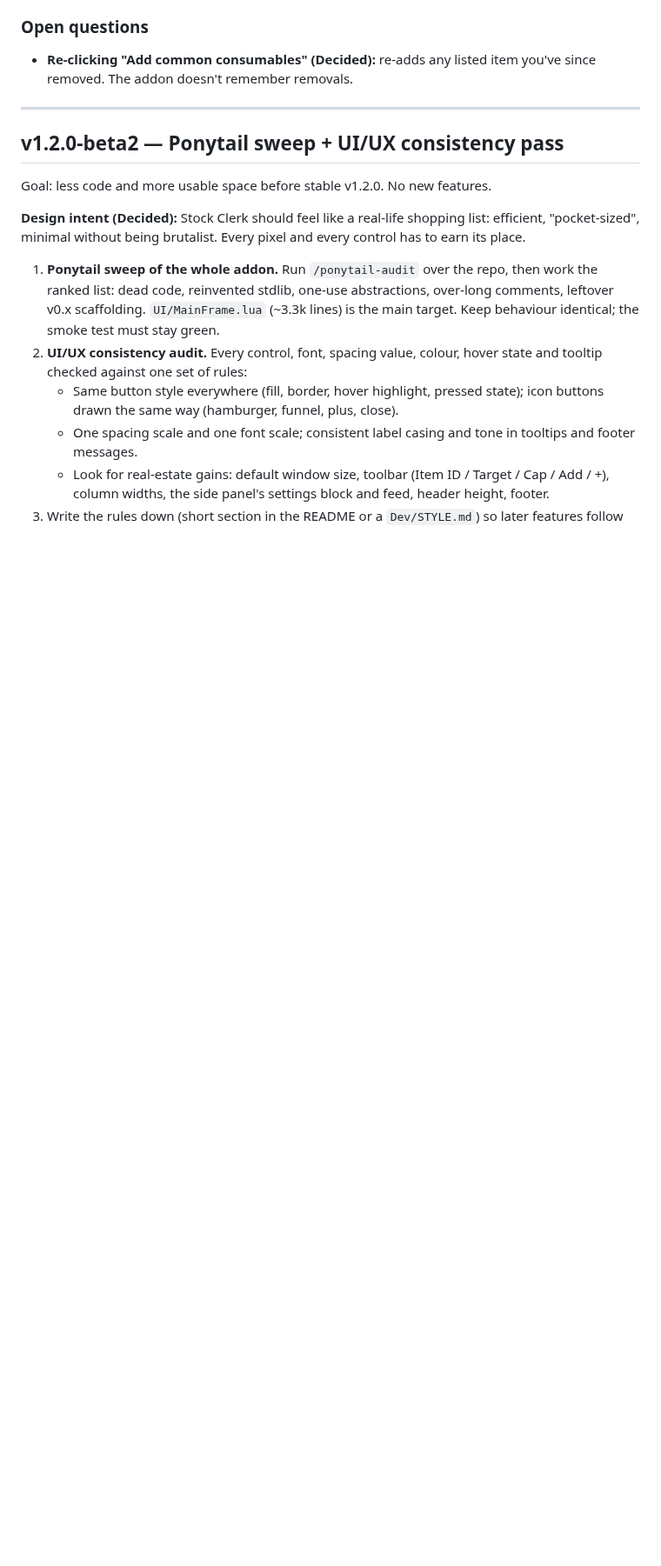
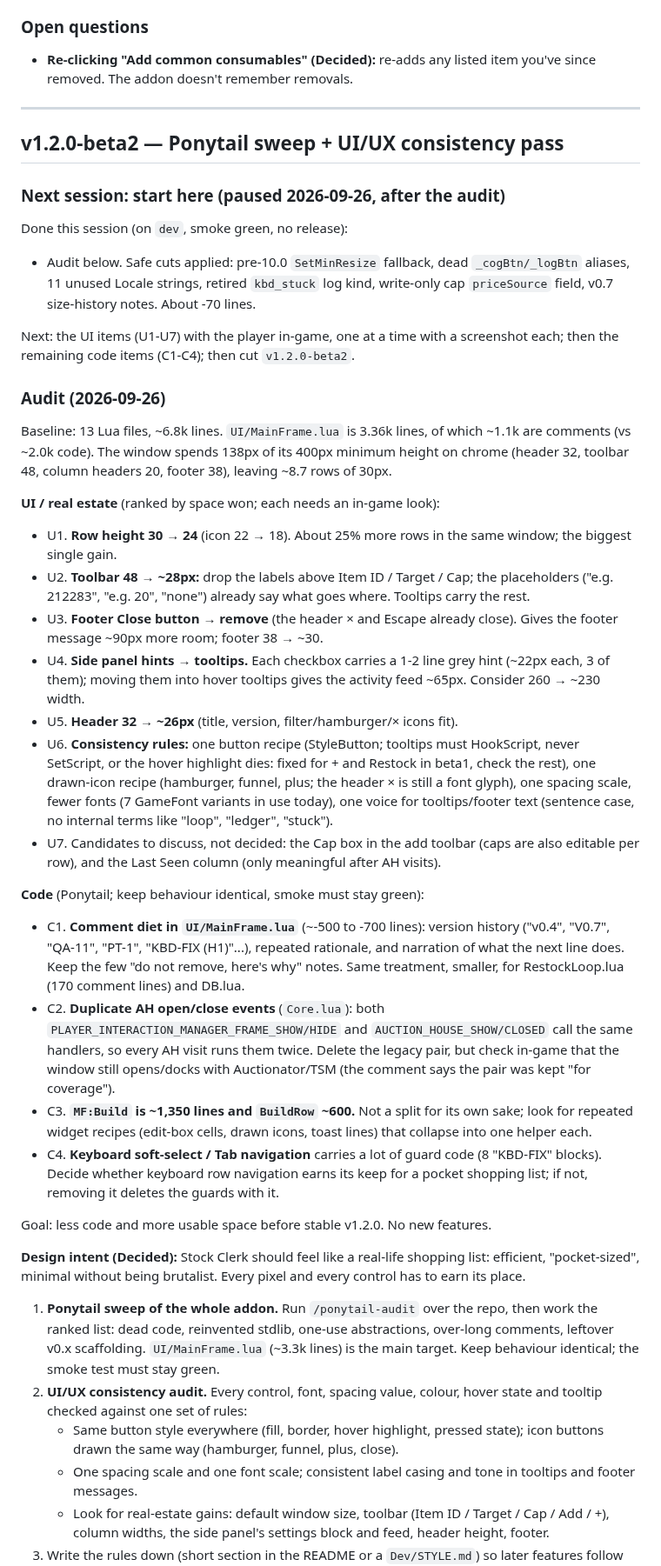
Before and after one commit to TheWolfIsLoose/StockClerk, a Markdown page: Dev/ROADMAP.md, the part around the change. Shown at 87% size. GitHub-like rendering; blank space fills up the shorter version.

Commit message:
roadmap: beta2 audit (UI real estate + code) and next-session handoff
Co-Authored-By: Claude Opus 5.5 <noreply@anthropic.com>
Claude-Session: https://claude.ai/code/session_01Hr5Cccf28hxgMqFipghFur

```diff
--- a/Dev/ROADMAP.md
+++ b/Dev/ROADMAP.md
@@ -272,6 +272,68 @@ Your list, caps and settings carry over unchanged.
 
 ## v1.2.0-beta2 — Ponytail sweep + UI/UX consistency pass
 
+### Next session: start here (paused 2026-09-26, after the audit)
+
+Done this session (on `dev`, smoke green, no release):
+- Audit below. Safe cuts applied: pre-10.0 `SetMinResize` fallback, dead
+  `_cogBtn/_logBtn` aliases, 11 unused Locale strings, retired
+  `kbd_stuck` log kind, write-only cap `priceSource` field, v0.7
+  size-history notes. About -70 lines.
+
+Next: the UI items (U1-U7) with the player in-game, one at a time with a
+screenshot each; then the remaining code items (C1-C4); then cut
+`v1.2.0-beta2`.
+
+### Audit (2026-09-26)
+
+Baseline: 13 Lua files, ~6.8k lines. `UI/MainFrame.lua` is 3.36k lines,
+of which ~1.1k are comments (vs ~2.0k code). The window spends 138px of
+its 400px minimum height on chrome (header 32, toolbar 48, column
+headers 20, footer 38), leaving ~8.7 rows of 30px.
+
+**UI / real estate** (ranked by space won; each needs an in-game look):
+- U1. **Row height 30 → 24** (icon 22 → 18). About 25% more rows in the
+  same window; the biggest single gain.
+- U2. **Toolbar 48 → ~28px:** drop the labels above Item ID / Target /
+  Cap; the placeholders ("e.g. 212283", "e.g. 20", "none") already say
+  what goes where. Tooltips carry the rest.
+- U3. **Footer Close button → remove** (the header × and Escape already
+  close). Gives the footer message ~90px more room; footer 38 → ~30.
+- U4. **Side panel hints → tooltips.** Each checkbox carries a 1-2 line
+  grey hint (~22px each, 3 of them); moving them into hover tooltips
+  gives the activity feed ~65px. Consider 260 → ~230 width.
+- U5. **Header 32 → ~26px** (title, version, filter/hamburger/× icons fit).
+- U6. **Consistency rules:** one button recipe (StyleButton; tooltips must
+  HookScript, never SetScript, or the hover highlight dies: fixed for +
+  and Restock in beta1, check the rest), one drawn-icon recipe
+  (hamburger, funnel, plus; the header × is still a font glyph), one
+  spacing scale, fewer fonts (7 GameFont variants in use today), one
+  voice for tooltips/footer text (sentence case, no internal terms like
+  "loop", "ledger", "stuck").
+- U7. Candidates to discuss, not decided: the Cap box in the add toolbar
+  (caps are also editable per row), and the Last Seen column (only
+  meaningful after AH visits).
+
+**Code** (Ponytail; keep behaviour identical, smoke must stay green):
+- C1. **Comment diet in `UI/MainFrame.lua`** (~-500 to -700 lines): version
+  history ("v0.4", "V0.7", "QA-11", "PT-1", "KBD-FIX (H1)"...), repeated
+  rationale, and narration of what the next line does. Keep the few
+  "do not remove, here's why" notes. Same treatment, smaller, for
+  RestockLoop.lua (170 comment lines) and DB.lua.
+- C2. **Duplicate AH open/close events** (`Core.lua`): both
+  `PLAYER_INTERACTION_MANAGER_FRAME_SHOW/HIDE` and
+  `AUCTION_HOUSE_SHOW/CLOSED` call the same handlers, so every AH visit
+  runs them twice. Delete the legacy pair, but check in-game that the
+  window still opens/docks with Auctionator/TSM (the comment says the
+  pair was kept "for coverage").
+- C3. **`MF:Build` is ~1,350 lines and `BuildRow` ~600.** Not a split for
+  its own sake; look for repeated widget recipes (edit-box cells, drawn
+  icons, toast lines) that collapse into one helper each.
+- C4. **Keyboard soft-select / Tab navigation** carries a lot of guard code
+  (8 "KBD-FIX" blocks). Decide whether keyboard row navigation earns its
+  keep for a pocket shopping list; if not, removing it deletes the
+  guards with it.
+
 Goal: less code and more usable space before stable v1.2.0. No new
 features.
 
```
